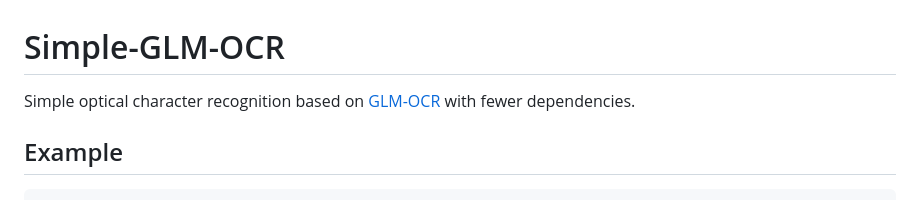
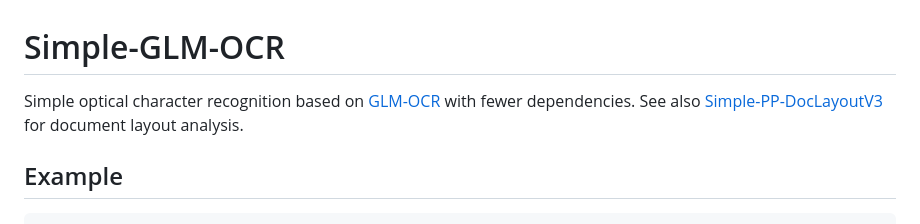
Before and after one commit to 99991/Simple-GLM-OCR, a Markdown page: README.md, the part around the change. Drawn GitHub-style.

Commit message:
Reference Simple-PP-DocLayoutV3

```diff
--- a/README.md
+++ b/README.md
@@ -1,6 +1,7 @@
 # Simple-GLM-OCR
 
 Simple optical character recognition based on [GLM-OCR](https://github.com/zai-org/GLM-OCR) with fewer dependencies.
+See also [Simple-PP-DocLayoutV3](https://github.com/99991/Simple-PP-DocLayoutV3) for document layout analysis.
 
 ## Example
 
```
